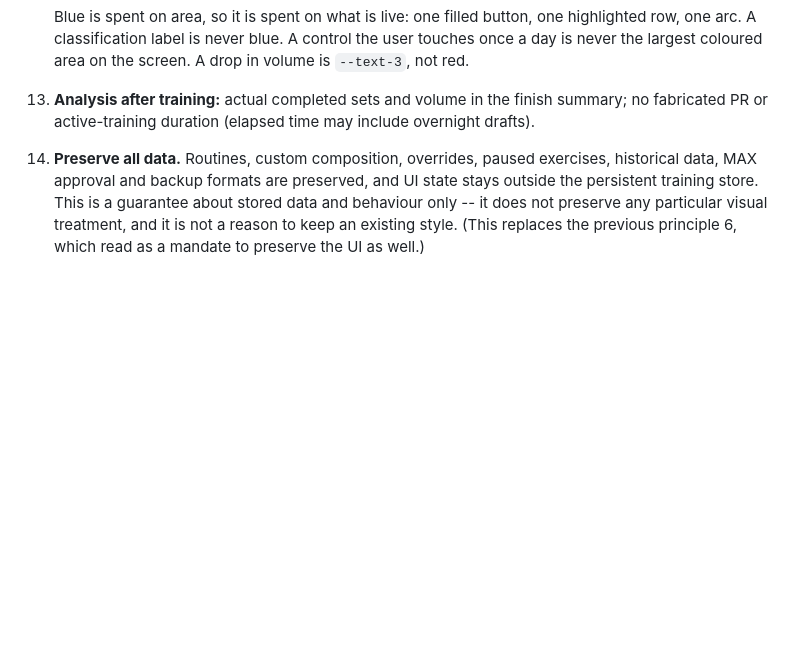
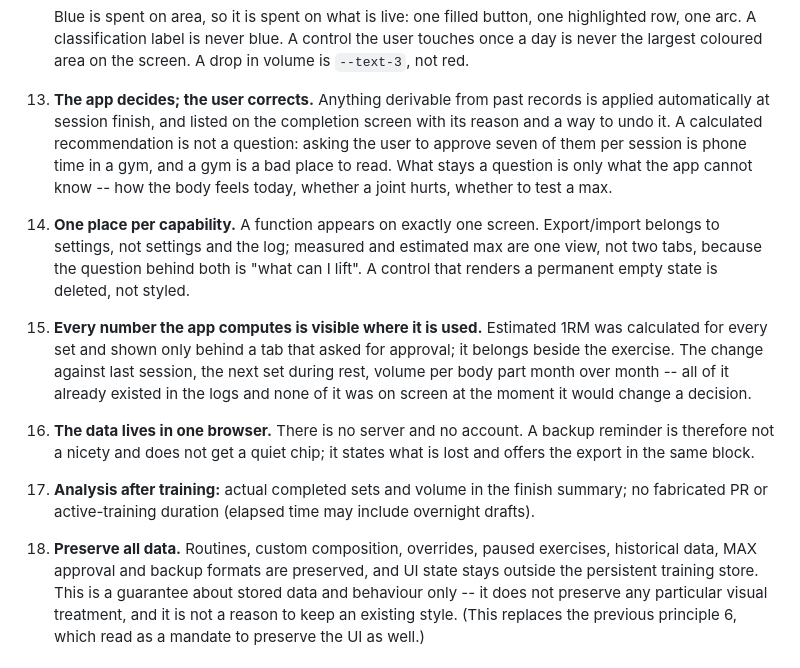
Before and after one commit to ykyuki1991/myliftlog-strength, a Markdown page: DESIGN.md, the part around the change. Rendered like a GitHub page; blank space fills up the shorter version.

Commit message:
docs: record the product rules behind this pass in DESIGN.md
Four principles the changes are accountable to, so the next pass does not
have to re-derive them:

13. The app decides; the user corrects. Derivable recommendations are
    applied and listed with an undo, rather than asked between sets.
14. One place per capability. Duplicated surfaces and permanent empty
    states are deleted, not styled.
15. Every number the app computes is visible where it is used.
16. The data lives in one browser, so the backup reminder states what is
    lost and carries the export.

Co-Authored-By: Claude Opus 5 <noreply@anthropic.com>
Claude-Session: https://claude.ai/code/session_01JytKGGH1eU5WUp6Dwz4EC9

```diff
--- a/DESIGN.md
+++ b/DESIGN.md
@@ -178,11 +178,36 @@ against them has not been made.
     control the user touches once a day is never the largest coloured area on
     the screen. A drop in volume is `--text-3`, not red.
 
-13. **Analysis after training:** actual completed sets and volume in the finish
+13. **The app decides; the user corrects.** Anything derivable from past
+    records is applied automatically at session finish, and listed on the
+    completion screen with its reason and a way to undo it. A calculated
+    recommendation is not a question: asking the user to approve seven of
+    them per session is phone time in a gym, and a gym is a bad place to
+    read. What stays a question is only what the app cannot know -- how the
+    body feels today, whether a joint hurts, whether to test a max.
+
+14. **One place per capability.** A function appears on exactly one screen.
+    Export/import belongs to settings, not settings and the log; measured and
+    estimated max are one view, not two tabs, because the question behind
+    both is "what can I lift". A control that renders a permanent empty state
+    is deleted, not styled.
+
+15. **Every number the app computes is visible where it is used.** Estimated
+    1RM was calculated for every set and shown only behind a tab that asked
+    for approval; it belongs beside the exercise. The change against last
+    session, the next set during rest, volume per body part month over month
+    -- all of it already existed in the logs and none of it was on screen at
+    the moment it would change a decision.
+
+16. **The data lives in one browser.** There is no server and no account. A
+    backup reminder is therefore not a nicety and does not get a quiet chip;
+    it states what is lost and offers the export in the same block.
+
+17. **Analysis after training:** actual completed sets and volume in the finish
    summary; no fabricated PR or active-training duration (elapsed time may
    include overnight drafts).
 
-14. **Preserve all data.** Routines, custom composition, overrides, paused
+18. **Preserve all data.** Routines, custom composition, overrides, paused
     exercises, historical data, MAX approval and backup formats are preserved,
     and UI state stays outside the persistent training store. This is a
     guarantee about stored data and behaviour only -- it does not preserve any
```
